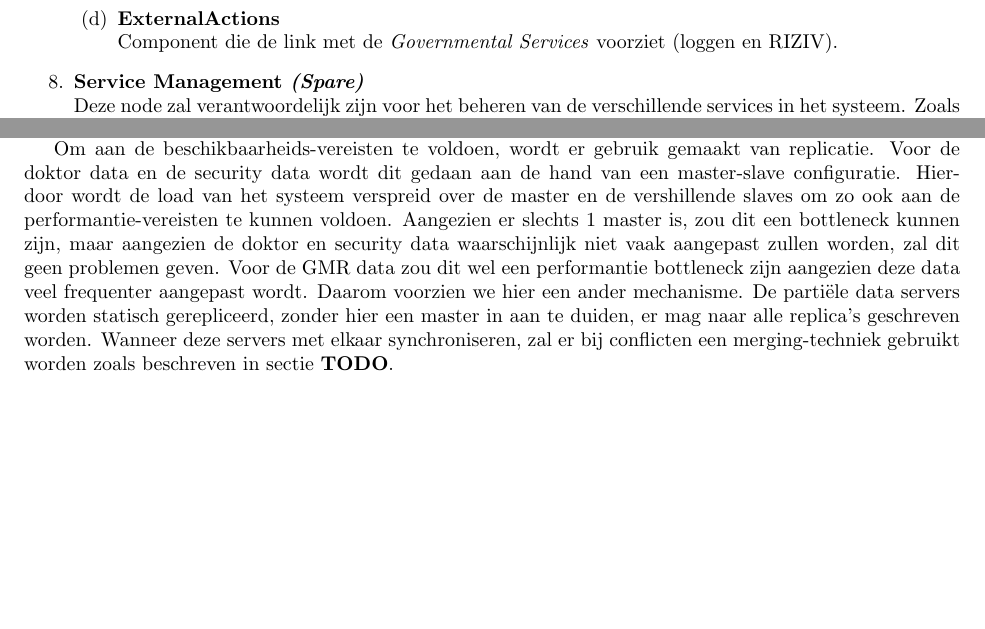
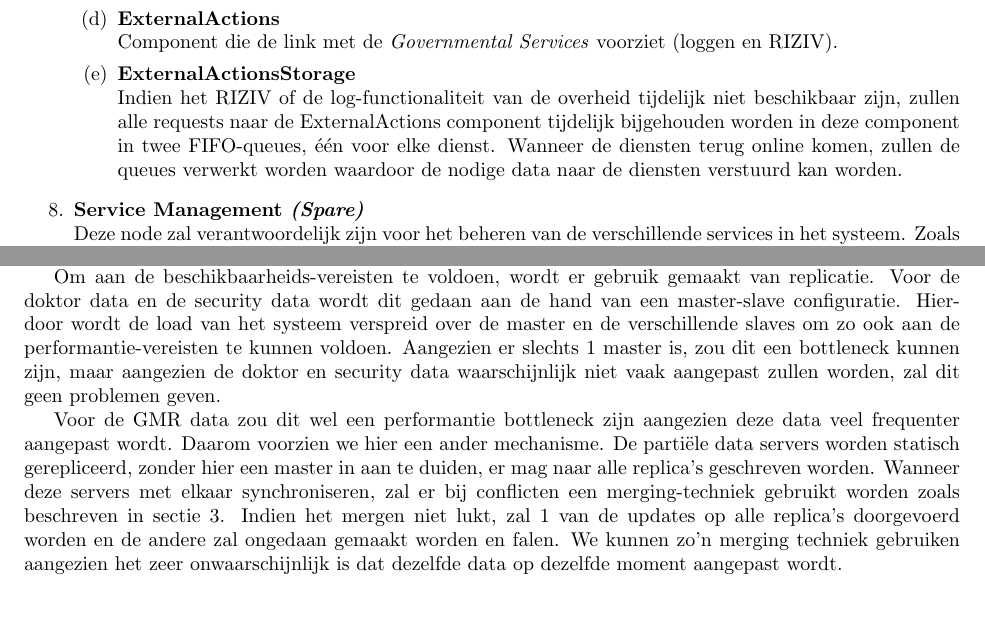
Before and after one commit to tcoopman/ehealth-flanders, a LaTeX document (docs/project.tex): two parts of pages 35 and 41 of 47, joined at a grey line, cut so that both start at the same text, the shorter picture padded with empty space. Compiled offline with pdfLaTeX.

Commit message:
deel van thomas nagekeken behalve laatste stuk

```diff
--- a/docs/project.tex
+++ b/docs/project.tex
@@ -816,6 +816,8 @@ Beheert alle data gerelateerd met dokters. Registratie van dokters en de registr
 Dit stuk software zal alle functionaliteit aanbieden om data te kunnen ophalen van de \textit{validated data sources}, alsook functionaliteit voor het toevoegen van validated data sources aan het systeem. Wanneer zo'n gegevensbron toegevoegd dient te worden, zal die gegevensbron aangeboden moeten worden met een interface die vastgelegd wordt door ons systeem. \textbf{TODO : nog meer over die interface zeggen?}
 \item \textbf{ExternalActions}\\*
 Component die de link met de \textit{Governmental Services} voorziet (loggen en RIZIV).
+\item \textbf{ExternalActionsStorage}\\*
+Indien het RIZIV of de log-functionaliteit van de overheid tijdelijk niet beschikbaar zijn, zullen alle requests naar de ExternalActions component tijdelijk bijgehouden worden in deze component in twee FIFO-queues, één voor elke dienst. Wanneer de diensten terug online komen, zullen de queues verwerkt worden waardoor de nodige data naar de diensten verstuurd kan worden.
 \end{enumerate}
 
 \item \textbf{Service Management \textit{(Spare)}}\\*
@@ -958,10 +960,11 @@ Op het diagram, wordt 1 GMR nu opgedeeld in drie stukken : 2 tekstuele stukken e
 \subsection{Architecture background}
 Het is bij wet verplicht om de data voor een bepaald GMR verspreid bij te houden, vandaar dat het mechanisme met de virtuele data servers in het systeem geplaatst wordt. Door een data server management component te voorzien in de virtuele data servers, wordt het mogelijk om het aantal servers uit te breiden indien dit nodig moest zijn, wat de variabiliteit van het systeem bevordert. Het verspreiden van de data is ook zeer gunstig vanuit een security standpunt. Moest het zijn dat een aanvaller de disk op 1 van de servers kan kopiëren, zal deze nog steeds niet zijn met de data die hij ervan af gehaald heeft. Ook wordt de data geëncrypteerd, wat de data nog nuttelozer maakt voor een aanvaller.
 
-Om aan de beschikbaarheids-vereisten te voldoen, wordt er gebruik gemaakt van replicatie. Voor de doktor data en de security data wordt dit gedaan aan de hand van een master-slave configuratie. Hierdoor wordt de load van het systeem verspreid over de master en de vershillende slaves om zo ook aan de performantie-vereisten te kunnen voldoen. Aangezien er slechts 1 master is, zou dit een bottleneck kunnen zijn, maar aangezien de doktor en security data waarschijnlijk niet vaak aangepast zullen worden, zal dit geen problemen geven.
-Voor de GMR data zou dit wel een performantie bottleneck zijn aangezien deze data veel frequenter aangepast wordt. Daarom voorzien we hier een ander mechanisme. De partiële data servers worden statisch gerepliceerd, zonder hier een master in aan te duiden, er mag naar alle replica's geschreven worden. Wanneer deze servers met elkaar synchroniseren, zal er bij conflicten een merging-techniek gebruikt worden zoals beschreven in sectie \textbf{TODO}.
+Om aan de beschikbaarheids-vereisten te voldoen, wordt er gebruik gemaakt van replicatie. Voor de doktor data en de security data wordt dit gedaan aan de hand van een master-slave configuratie. Hierdoor wordt de load van het systeem verspreid over de master en de verschillende slaves om zo ook aan de performantie-vereisten te kunnen voldoen. Aangezien er slechts 1 master is, zou dit een bottleneck kunnen zijn, maar aangezien de doktor en security data waarschijnlijk niet vaak aangepast zullen worden, zal dit geen problemen geven.
 
-De performantie-vereisten voor het ophalen van tekstuele data en andere data verschillen nogal wat. Om ervoor te zorgen dat het ophalen van tekst nooit moet wachten op het ophalen van figuren, worden tekst en figuren volledig van elkaar gescheiden.
+Voor de GMR data zou dit wel een performantie bottleneck zijn aangezien deze data veel frequenter aangepast wordt. Daarom voorzien we hier een ander mechanisme. De partiële data servers worden statisch gerepliceerd, zonder hier een master in aan te duiden, er mag naar alle replica's geschreven worden. Wanneer deze servers met elkaar synchroniseren, zal er bij conflicten een merging-techniek gebruikt worden zoals beschreven in sectie \ref{Client and Server View: Server}. Indien het mergen niet lukt, zal 1 van de updates op alle replica's doorgevoerd worden en de andere zal ongedaan gemaakt worden en falen. We kunnen zo'n merging techniek gebruiken aangezien het zeer onwaarschijnlijk is dat dezelfde data op dezelfde moment aangepast wordt.
+
+De performantie-vereisten voor het ophalen van tekstuele data en andere data verschillen nogal wat. Om ervoor te zorgen dat het ophalen van tekst nooit moet wachten op het ophalen van figuren, worden tekst en figuren volledig van elkaar gescheiden. Aangezien tekstuele data striktere performantie-vereisten heeft, geven we telkens eerst de tekstuele data terug en daarna de figuren.
 
 \subsection{Other information}
 
```
Also changed, not shown: docs/project_0.tex (+18 -2 lines), docs/project.pdf, images/deployment_services.jpg, docs/project.tex (2 more changed lines), 1 other file.
